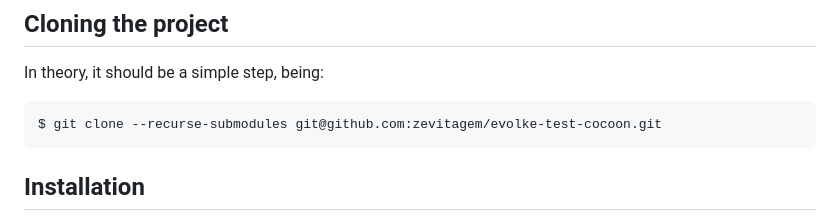
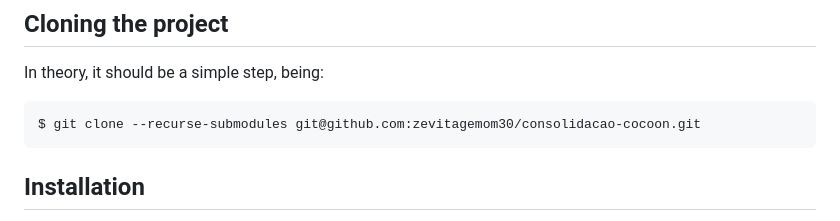
Before and after one commit to zevitagemom30/scaffolding-master, a Markdown page: README.md, the part around the change. Drawn GitHub-style.

Commit message:
Changed old data

````diff
--- a/README.md
+++ b/README.md
@@ -4,7 +4,7 @@ Simple cocoon responsible for managing independent applications.
 ## Cloning the project
 In theory, it should be a simple step, being:
 ```
-$ git clone --recurse-submodules git@github.com:zevitagem/evolke-test-cocoon.git
+$ git clone --recurse-submodules git@github.com:zevitagemom30/consolidacao-cocoon.git
 ```
 
 ## Installation
````
